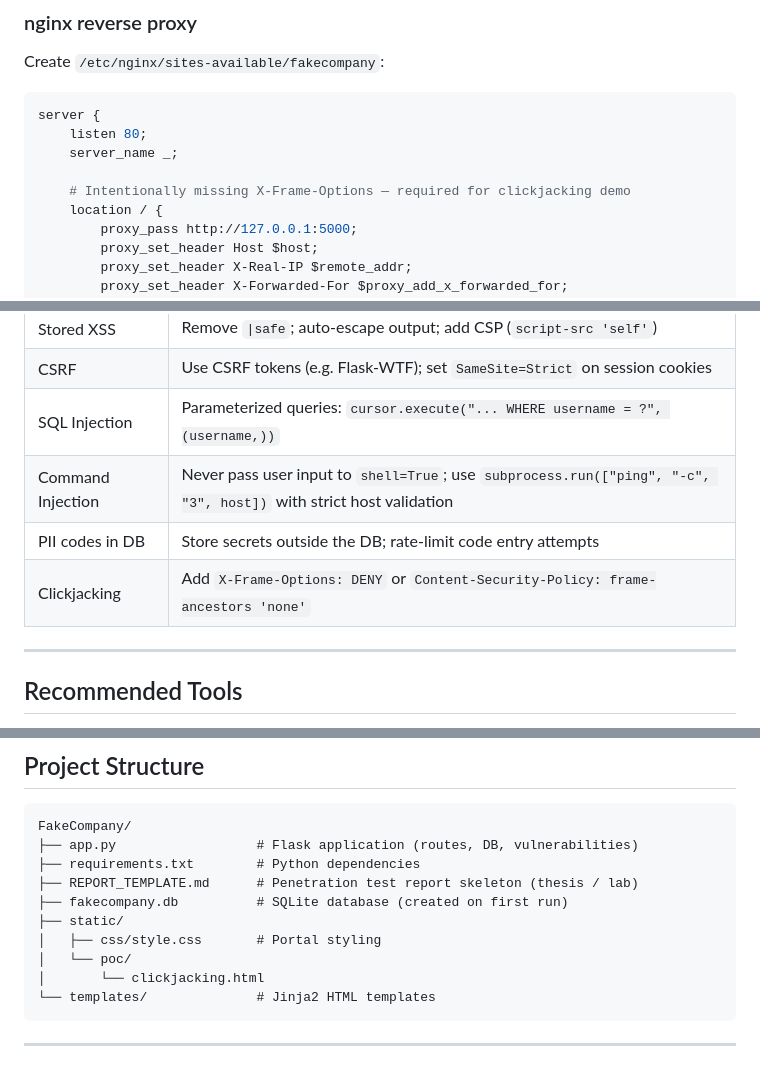
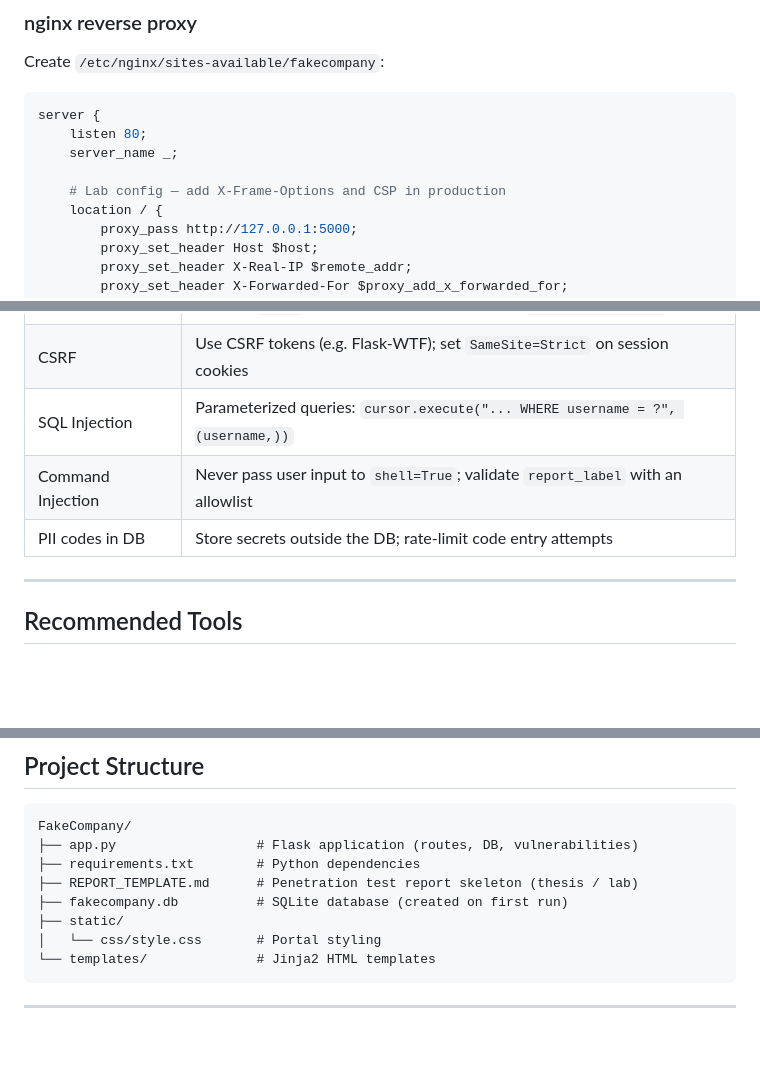
Before and after one commit to Artdianic94/FakeCompany, a Markdown page: README.md, 3 parts joined by grey strips. GitHub-like rendering; blank space fills up the shorter version.

Commit message:
Remove clickjacking from README; document only four findings.

````diff
--- a/README.md
+++ b/README.md
@@ -111,7 +111,7 @@ server {
     listen 80;
     server_name _;
 
-    # Intentionally missing X-Frame-Options — required for clickjacking demo
+    # Lab config — add X-Frame-Options and CSP in production
     location / {
         proxy_pass http://127.0.0.1:5000;
         proxy_set_header Host $host;
@@ -309,9 +304,8 @@ The **Export log** panel shows output consistent with OS command execution (e.g.
 | Stored XSS | Remove `\|safe`; auto-escape output; add CSP (`script-src 'self'`) |
 | CSRF | Use CSRF tokens (e.g. Flask-WTF); set `SameSite=Strict` on session cookies |
 | SQL Injection | Parameterized queries: `cursor.execute("... WHERE username = ?", (username,))` |
-| Command Injection | Never pass user input to `shell=True`; use `subprocess.run(["ping", "-c", "3", host])` with strict host validation |
+| Command Injection | Never pass user input to `shell=True`; validate `report_label` with an allowlist |
 | PII codes in DB | Store secrets outside the DB; rate-limit code entry attempts |
-| Clickjacking | Add `X-Frame-Options: DENY` or `Content-Security-Policy: frame-ancestors 'none'` |
 
 ---
 
@@ -354,9 +348,7 @@ FakeCompany/
 ├── REPORT_TEMPLATE.md      # Penetration test report skeleton (thesis / lab)
 ├── fakecompany.db          # SQLite database (created on first run)
 ├── static/
-│   ├── css/style.css       # Portal styling
-│   └── poc/
-│       └── clickjacking.html
+│   └── css/style.css       # Portal styling
 └── templates/              # Jinja2 HTML templates
 ```
 
````
Also changed, not shown: other parts of README.md (+1 -6 lines).
